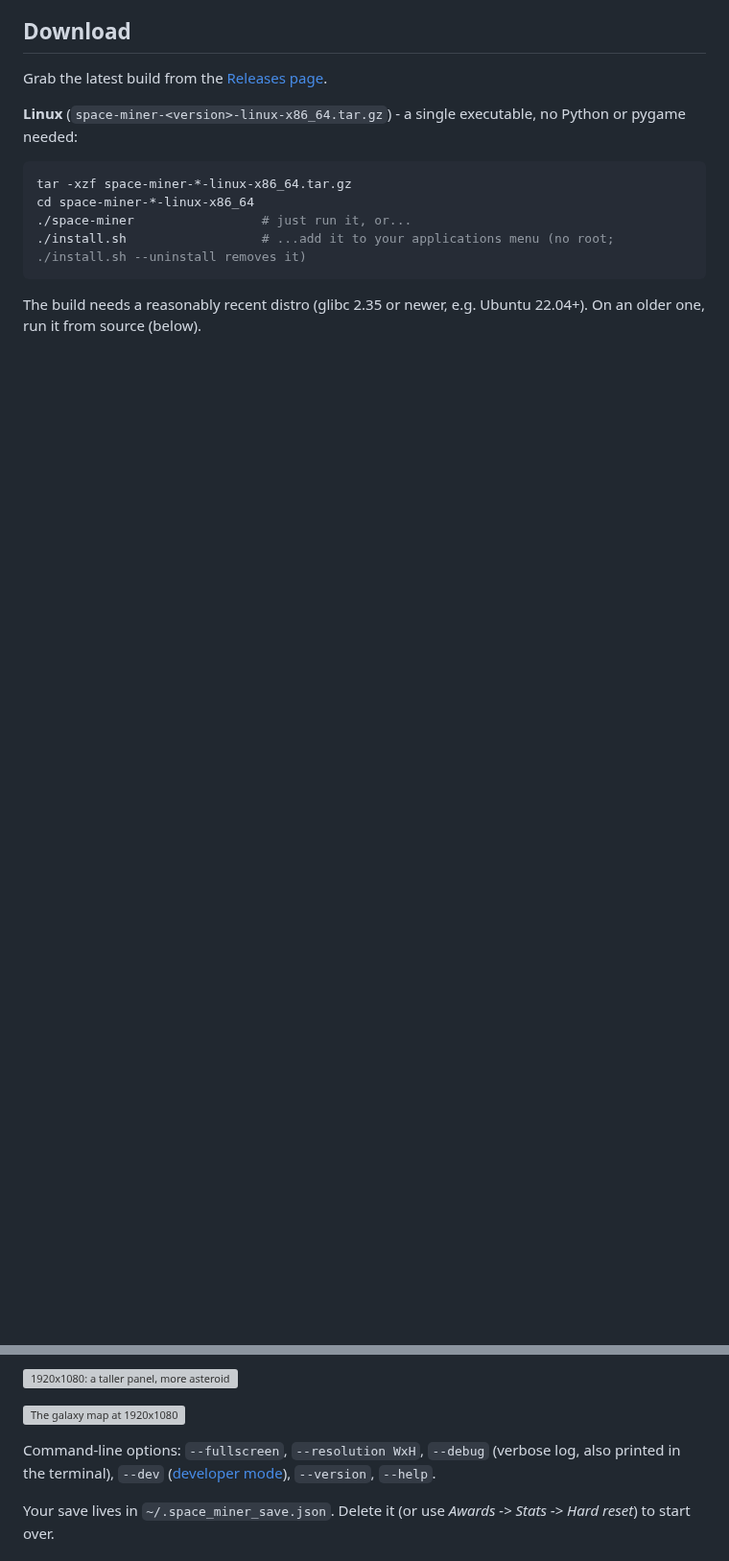
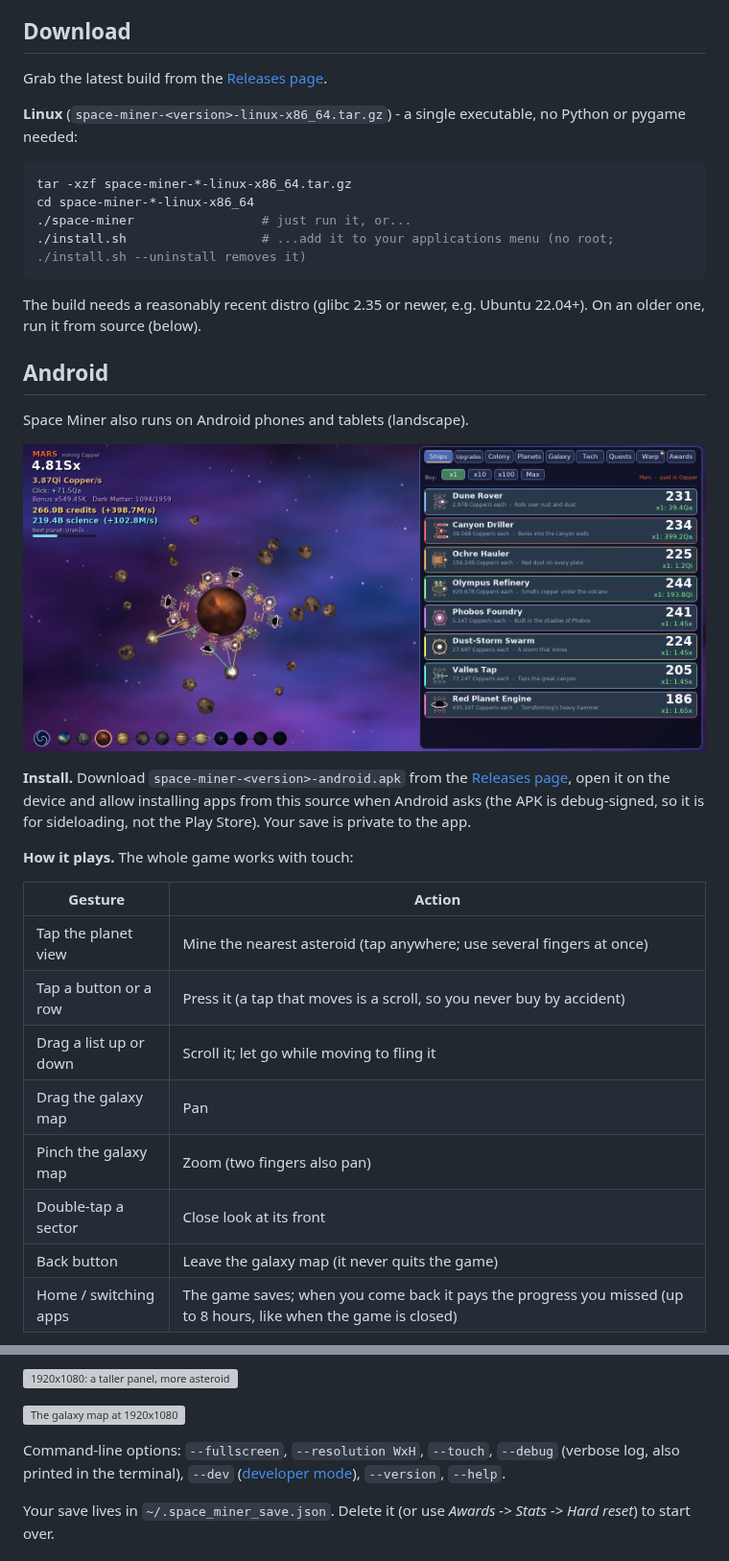
Before and after one commit to notyourbusinessss/PasstimeLinuxGame, a Markdown page: README.md, 2 parts joined by grey strips. Shown at 96% size. Drawn GitHub-style; pictures changed too: screenshots/53-android-planet.png (added); blank space fills up the shorter version; grey boxes are pictures that could not be loaded.

````diff
--- a/README.md
+++ b/README.md
@@ -22,3 +22,25 @@ cd space-miner-*-linux-x86_64
 ```
 
 The build needs a reasonably recent distro (glibc 2.35 or newer, e.g. Ubuntu 22.04+). On an older one, run it from source (below).
+
+## Android
+
+Space Miner also runs on Android phones and tablets (landscape).
+
+![The phone layout: the canvas takes the shape of the screen](screenshots/53-android-planet.png)
+
+**Install.** Download `space-miner-<version>-android.apk` from the [Releases page](https://github.com/notyourbusinessss/PasstimeLinuxGame/releases/latest), open it on the device and allow installing apps from this source when Android asks (the APK is debug-signed, so it is for sideloading, not the Play Store). Your save is private to the app.
+
+**How it plays.** The whole game works with touch:
+
+| Gesture | Action |
+|---|---|
+| Tap the planet view | Mine the nearest asteroid (tap anywhere; use several fingers at once) |
+| Tap a button or a row | Press it (a tap that moves is a scroll, so you never buy by accident) |
+| Drag a list up or down | Scroll it; let go while moving to fling it |
+| Drag the galaxy map | Pan |
+| Pinch the galaxy map | Zoom (two fingers also pan) |
+| Double-tap a sector | Close look at its front |
+| Back button | Leave the galaxy map (it never quits the game) |
+| Home / switching apps | The game saves; when you come back it pays the progress you missed (up to 8 hours, like when the game is closed) |
+
@@ -86,7 +122,7 @@ The game can also be played at a **higher resolution**. A bigger canvas is not j
 
 ![The galaxy map at 1920x1080](screenshots/50-hires-galaxy.png)
 
-Command-line options: `--fullscreen`, `--resolution WxH`, `--debug` (verbose log, also printed in the terminal), `--dev` ([developer mode](#developer-mode)), `--version`, `--help`.
+Command-line options: `--fullscreen`, `--resolution WxH`, `--touch`, `--debug` (verbose log, also printed in the terminal), `--dev` ([developer mode](#developer-mode)), `--version`, `--help`.
 
 Your save lives in `~/.space_miner_save.json`. Delete it (or use *Awards -> Stats -> Hard reset*) to start over.
 
````
Also changed, not shown: other parts of README.md (+16 -0 lines), CHANGELOG.md (+1 -0 lines), screenshots/54-android-galaxy.png (added), 8 other files.
